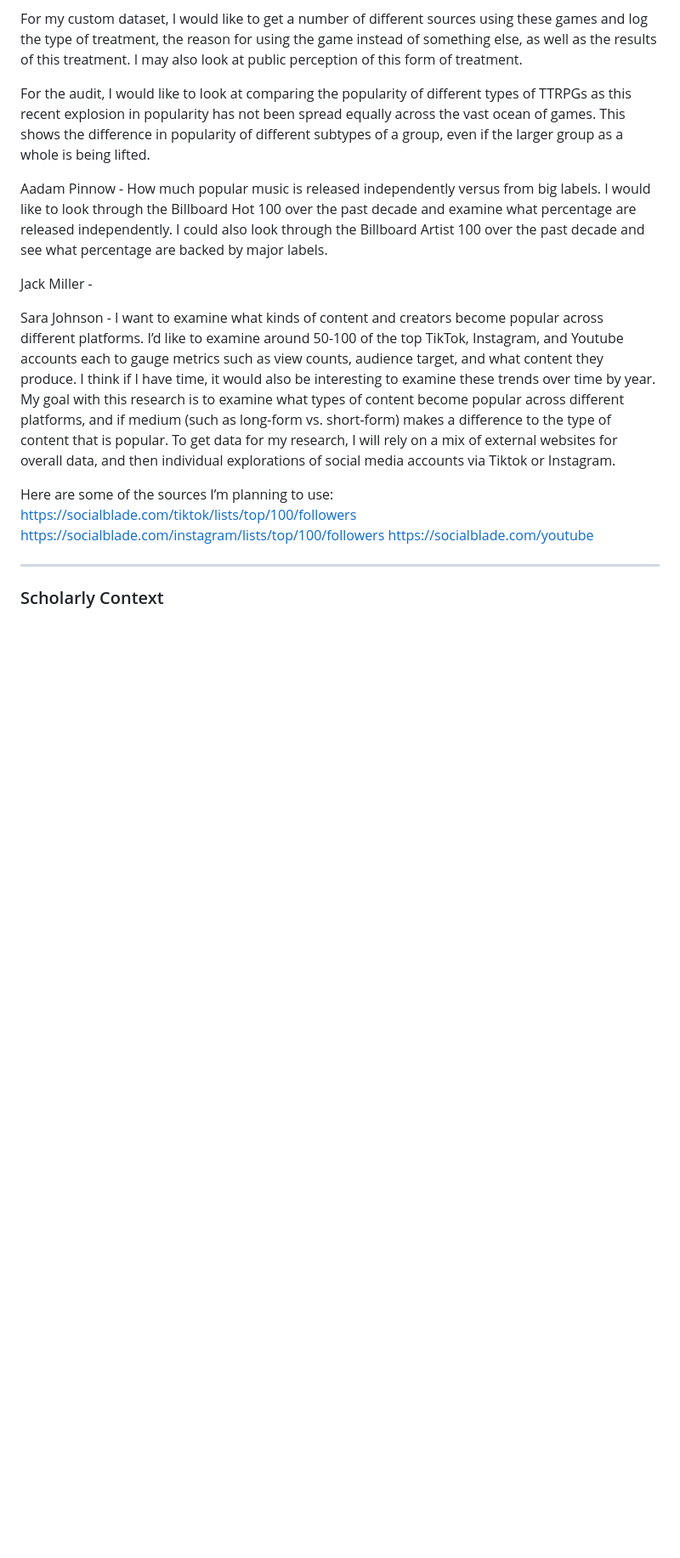
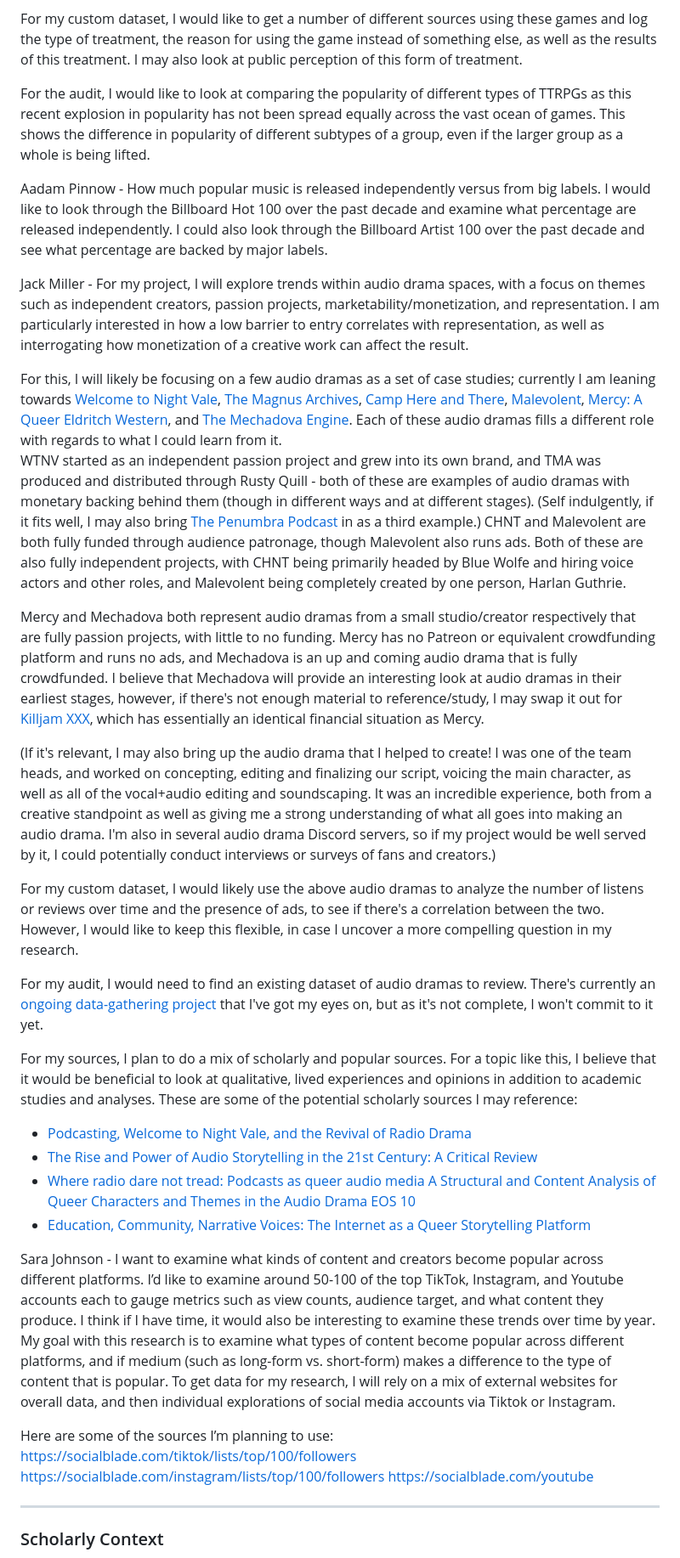
Before and after one commit to CultureAsData-UIUC/is310-fall-2026-group-a1, a Markdown page: planning-document/planning-doc.md, the part around the change. Shown at 85% size. Drawn GitHub-style; blank space fills up the shorter version.

```diff
--- a/planning-document/planning-doc.md
+++ b/planning-document/planning-doc.md
@@ -27,7 +27,28 @@ For the audit, I would like to look at comparing the popularity of different typ
 
 Aadam Pinnow - How much popular music is released independently versus from big labels. I would like to look through the Billboard Hot 100 over the past decade and examine what percentage are released independently. I could also look through the Billboard Artist 100 over the past decade and see what percentage are backed by major labels.
 
-Jack Miller -
+Jack Miller - For my project, I will explore trends within audio drama spaces, with a focus on themes such as independent creators, passion projects, marketability/monetization, and representation.  I am particularly interested in how a low barrier to entry correlates with representation, as well as interrogating how monetization of a creative work can affect the result.
+
+For this, I will likely be focusing on a few audio dramas as a set of case studies; currently I am leaning towards [Welcome to Night Vale](https://www.welcometonightvale.com/), [The Magnus Archives](https://rustyquill.com/show/the-magnus-archives/), [Camp Here and There](https://blue-wolfe.com/podcast/welcome-to-camp-here-there/), [Malevolent](https://www.malevolent.ca/), [Mercy: A Queer Eldritch Western](https://strangekindstudio.weebly.com/mercy.html), and [The Mechadova Engine](https://mechadovapod.com/).  Each of these audio dramas fills a different role with regards to what I could learn from it.
+WTNV started as an independent passion project and grew into its own brand, and TMA was produced and distributed through Rusty Quill - both of these are examples of audio dramas with monetary backing behind them (though in different ways and at different stages).  (Self indulgently, if it fits well, I may also bring [The Penumbra Podcast](https://www.thepenumbrapodcast.com/) in as a third example.)
+CHNT and Malevolent are both fully funded through audience patronage, though Malevolent also runs ads.  Both of these are also fully independent projects, with CHNT being primarily headed by Blue Wolfe and hiring voice actors and other roles, and Malevolent being completely created by one person, Harlan Guthrie.
+
+Mercy and Mechadova both represent audio dramas from a small studio/creator respectively that are fully passion projects, with little to no funding.  Mercy has no Patreon or equivalent crowdfunding platform and runs no ads, and Mechadova is an up and coming audio drama that is fully crowdfunded.  I believe that Mechadova will provide an interesting look at audio dramas in their earliest stages, however, if there's not enough material to reference/study, I may swap it out for [Killjam XXX](https://linktr.ee/killjamxxx), which has essentially an identical financial situation as Mercy.
+
+(If it's relevant, I may also bring up the audio drama that I helped to create!  I was one of the team heads, and worked on concepting, editing and finalizing our script, voicing the main character, as well as all of the vocal+audio editing and soundscaping.  It was an incredible experience, both from a creative standpoint as well as giving me a strong understanding of what all goes into making an audio drama.  I'm also in several audio drama Discord servers, so if my project would be well served by it, I could potentially conduct interviews or surveys of fans and creators.)
+
+For my custom dataset, I would likely use the above audio dramas to analyze the number of listens or reviews over time and the presence of ads, to see if there's a correlation between the two.  However, I would like to keep this flexible, in case I uncover a more compelling question in my research.
+
+For my audit, I would need to find an existing dataset of audio dramas to review.  There's currently an [ongoing data-gathering project](https://www.tumblr.com/augusttapes/826956543788548096/theres-no-data-on-representation-in-audio-drama) that I've got my eyes on, but as it's not complete, I won't commit to it yet.
+
+For my sources, I plan to do a mix of scholarly and popular sources.  For a topic like this, I believe that it would be beneficial to look at qualitative, lived experiences and opinions in addition to academic studies and analyses.  These are some of the potential scholarly sources I may reference:
+
+- [Podcasting, Welcome to Night Vale, and the Revival of Radio Drama](https://doi.org/10.1080/19376529.2015.1083370)
+- [The Rise and Power of Audio Storytelling in the 21st Century: A Critical Review](https://doi.org/10.36227/techrxiv.22697422.v1)
+- [Where radio dare not tread: Podcasts as queer audio media](https://doi.org/10.1386/rjao_00073_1)
+[A Structural and Content Analysis of Queer Characters and Themes in the Audio Drama EOS 10](https://scholarworks.seattleu.edu/suurj/vol9/iss1/15/)
+- [Education, Community, Narrative Voices: The Internet as a Queer Storytelling Platform](https://jstor.org/stable/community.36514022)
+
 
 Sara Johnson - I want to examine what kinds of content and creators become popular across different platforms. I’d like to examine around 50-100 of the top TikTok, Instagram, and Youtube accounts each to gauge metrics such as view counts, audience target, and what content they produce. I think if I have time, it would also be interesting to examine these trends over time by year. My goal with this research is to examine what types of content become popular across different platforms, and if medium (such as long-form vs. short-form) makes a difference to the type of content that is popular. To get data for my research, I will rely on a mix of external websites for overall data, and then individual explorations of social media accounts via Tiktok or Instagram.
 
```
